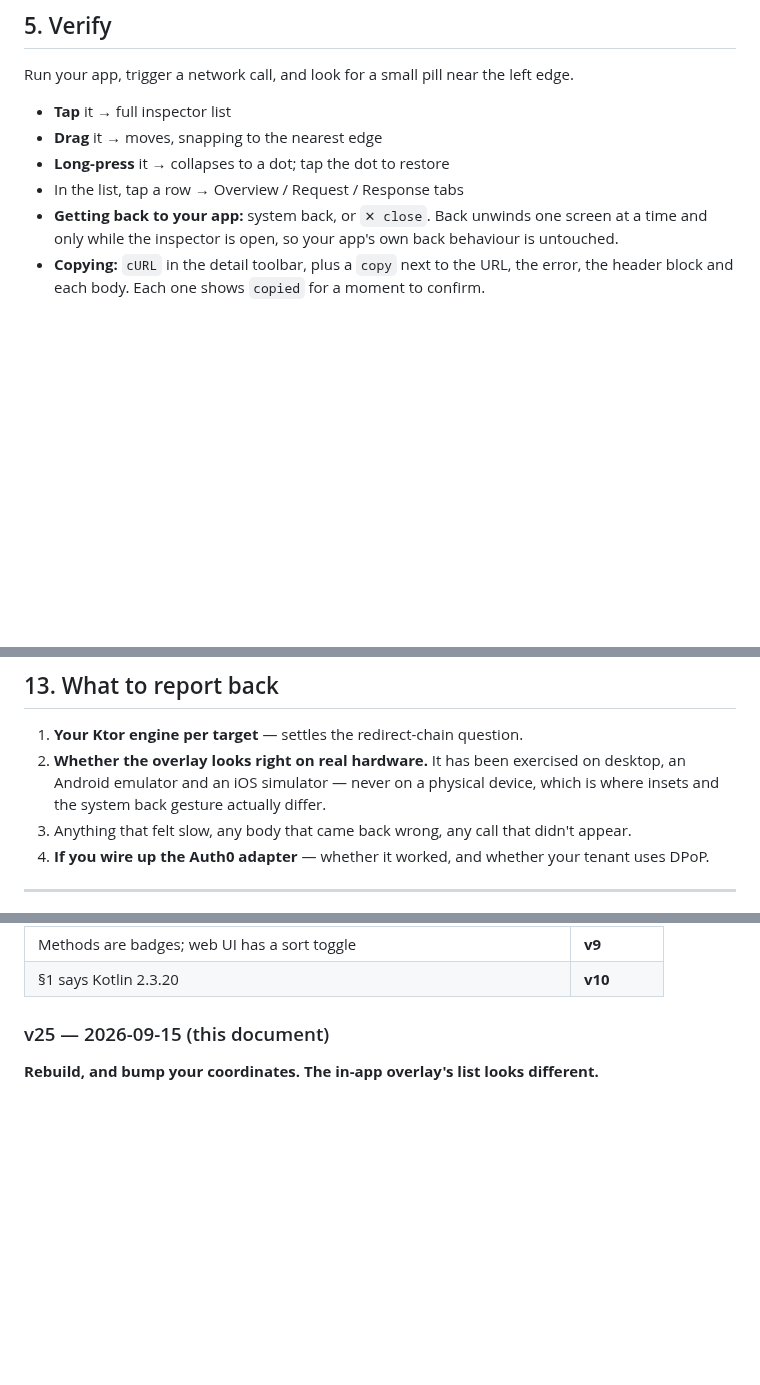
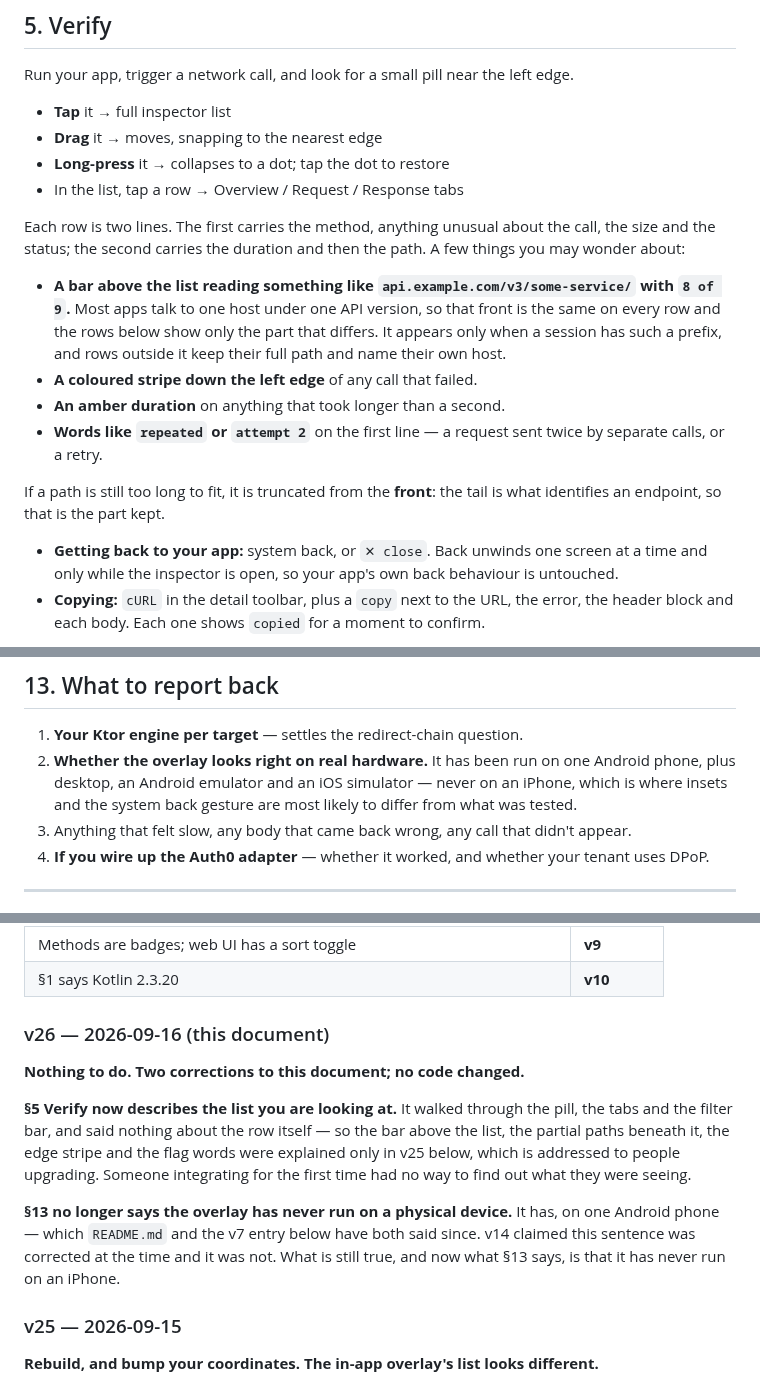
Before and after one commit to Shafichariri/kinspector, a Markdown page: docs/INTEGRATION.md, 3 parts joined by grey strips. Rendered like a GitHub page; blank space fills up the shorter version.

Commit message:
docs: say what the list shows, and stop claiming it never ran on a phone
Follow-ups to the row change in #16, which updated the changelog and the test counts and left
everything else describing the old list.

**INTEGRATION.md §5 Verify** walked through the pill, the tabs and the filter bar and said nothing
about the row. So the bar above the list, the partial paths under it, the edge stripe and the flag
words were explained only in the v25 changelog entry — which is addressed to people upgrading. A
first-time integrator looking at the screen had nowhere to find out what they were seeing.

**INTEGRATION.md §13** said the overlay had "never [run] on a physical device". It has, on one
Android phone; `README.md` and the v7 entry have both said so for a while, and v14 claims to have
corrected this very sentence without doing it. Now says what is still true: never on an iPhone.

**AGENTS.md and README.md** listed test entry points for three modules and not `:inspector-ui`,
which until #16 had no tests to list. Added, along with the line that matters more — the render
test writes PNGs that are meant to be looked at, and an agent that only checks the exit code gets
nothing from it.

**AGENTS.md** also gains the skiko trap next to the existing JUnit 4/5 one: the render test needs
`compose.desktop.currentOs`, test-only and never published, and both obvious "fixes" for a missing
class — promoting it to a main source set, or moving it to `commonTest` — are wrong.

Deliberately not touched:

- **`docs/implementation-plan.md` §6.3**, which still specifies the original one-line row. It is a
  historical record — `SIGNALS.md` calls it "the record of why the design is" what it is, and its
  three commits are all phase milestones. Rewriting the spec to match what was later built would
  destroy the thing it is kept for.
- **v25 and the coordinates.** v25 asks consumers to bump and every snippet still reads `0.6.0`,
  which does not contain the change. That is a release decision, not a docs one, and it is open.

Co-Authored-By: Claude Opus 5 <noreply@anthropic.com>

```diff
--- a/docs/INTEGRATION.md
+++ b/docs/INTEGRATION.md
@@ -331,6 +331,21 @@ Run your app, trigger a network call, and look for a small pill near the left ed
 - **Drag** it → moves, snapping to the nearest edge
 - **Long-press** it → collapses to a dot; tap the dot to restore
 - In the list, tap a row → Overview / Request / Response tabs
+
+Each row is two lines. The first carries the method, anything unusual about the call, the size and
+the status; the second carries the duration and then the path. A few things you may wonder about:
+
+- **A bar above the list reading something like `api.example.com/v3/some-service/` with `8 of 9`.**
+  Most apps talk to one host under one API version, so that front is the same on every row and the
+  rows below show only the part that differs. It appears only when a session has such a prefix, and
+  rows outside it keep their full path and name their own host.
+- **A coloured stripe down the left edge** of any call that failed.
+- **An amber duration** on anything that took longer than a second.
+- **Words like `repeated` or `attempt 2`** on the first line — a request sent twice by separate
+  calls, or a retry.
+
+If a path is still too long to fit, it is truncated from the **front**: the tail is what identifies
+an endpoint, so that is the part kept.
 - **Getting back to your app:** system back, or `✕ close`. Back unwinds one screen at a time and
   only while the inspector is open, so your app's own back behaviour is untouched.
 - **Copying:** `cURL` in the detail toolbar, plus a `copy` next to the URL, the error, the header
@@ -1106,9 +1121,9 @@ Overrides merge over the defaults, `null` uncaps a tag, and `DAEMON.md` §6 has
 ## 13. What to report back
 
 1. **Your Ktor engine per target** — settles the redirect-chain question.
-2. **Whether the overlay looks right on real hardware.** It has been exercised on desktop, an
-   Android emulator and an iOS simulator — never on a physical device, which is where insets and
-   the system back gesture actually differ.
+2. **Whether the overlay looks right on real hardware.** It has been run on one Android phone,
+   plus desktop, an Android emulator and an iOS simulator — never on an iPhone, which is where
+   insets and the system back gesture are most likely to differ from what was tested.
 3. Anything that felt slow, any body that came back wrong, any call that didn't appear.
 4. **If you wire up the Auth0 adapter** — whether it worked, and whether your tenant uses DPoP.
 
@@ -1137,7 +1152,22 @@ If your copy has no version line at the top, identify it by what it contains:
 | Methods are badges; web UI has a sort toggle | **v9** |
 | §1 says Kotlin 2.3.20 | **v10** |
 
-### v25 — 2026-09-15 (this document)
+### v26 — 2026-09-16 (this document)
+
+**Nothing to do. Two corrections to this document; no code changed.**
+
+**§5 Verify now describes the list you are looking at.** It walked through the pill, the tabs and
+the filter bar, and said nothing about the row itself — so the bar above the list, the partial
+paths beneath it, the edge stripe and the flag words were explained only in v25 below, which is
+addressed to people upgrading. Someone integrating for the first time had no way to find out what
+they were seeing.
+
+**§13 no longer says the overlay has never run on a physical device.** It has, on one Android
+phone — which `README.md` and the v7 entry below have both said since. v14 claimed this sentence
+was corrected at the time and it was not. What is still true, and now what §13 says, is that it
+has never run on an iPhone.
+
+### v25 — 2026-09-15
 
 **Rebuild, and bump your coordinates. The in-app overlay's list looks different.**
 
```
Also changed, not shown: other parts of docs/INTEGRATION.md (+1 -1 lines), AGENTS.md (+15 -0 lines), README.md (+1 -0 lines).
